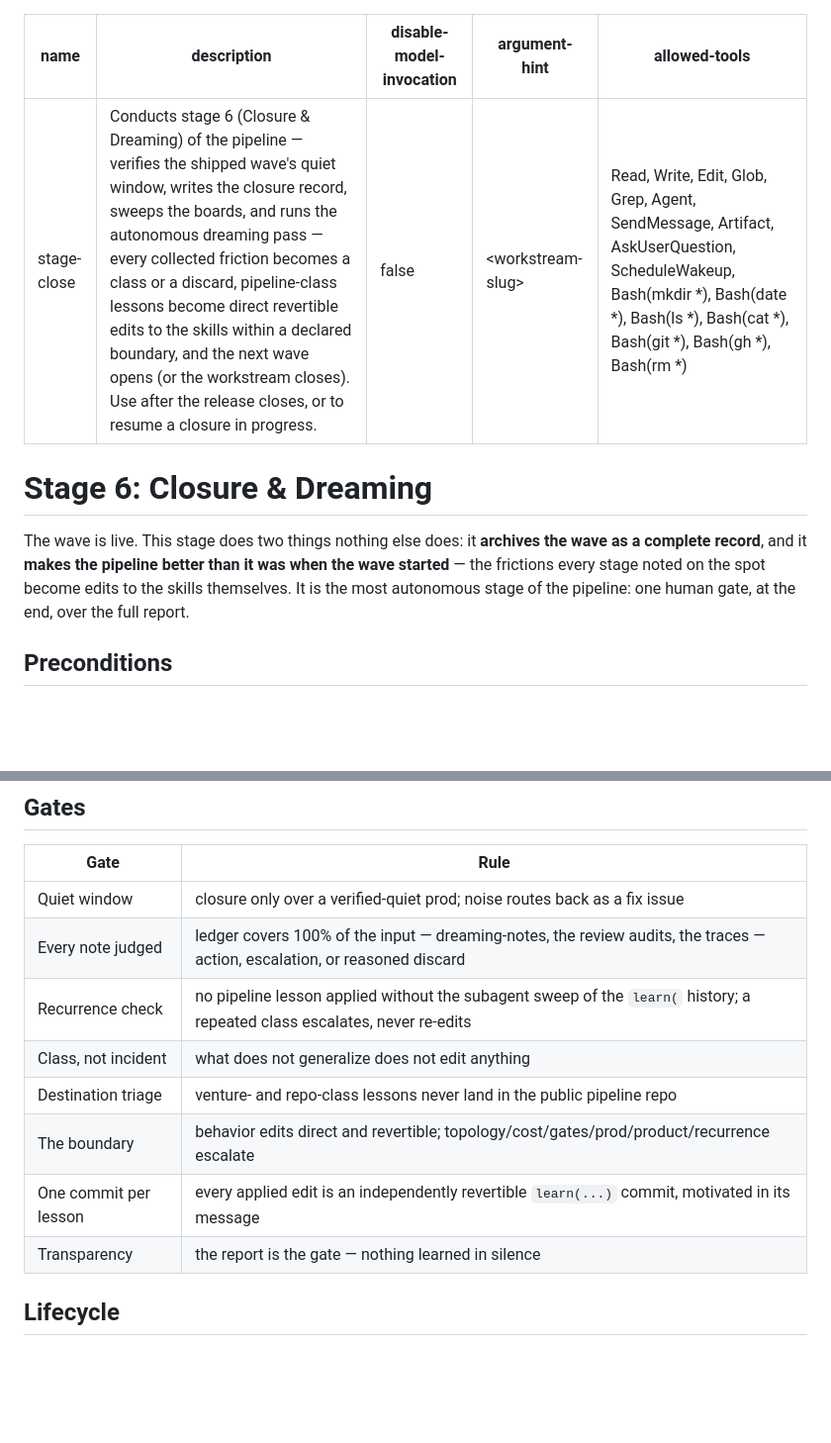
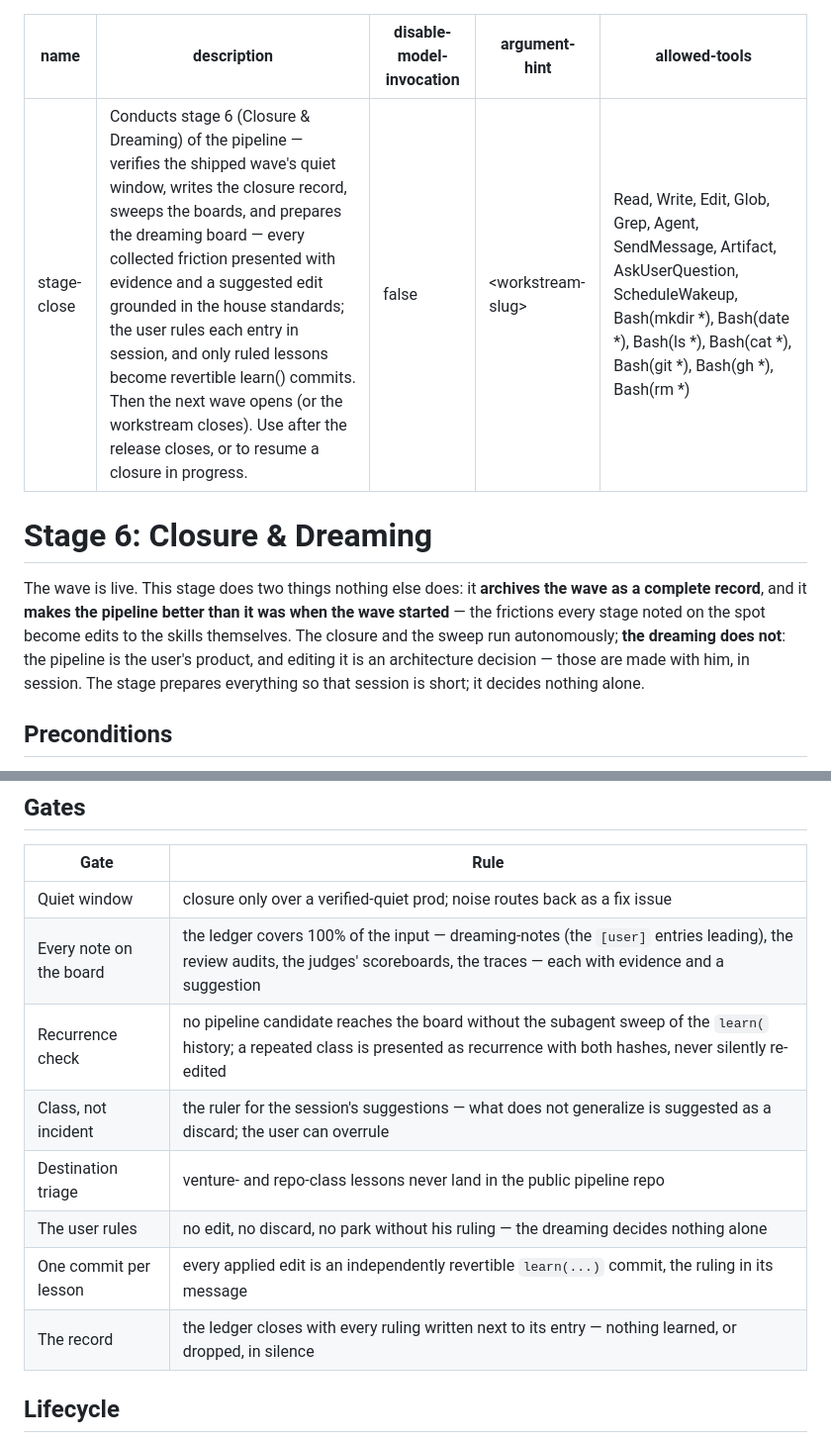
Before and after one commit to farias-77/skills, a Markdown page: skills/stage-close/SKILL.md, 2 parts joined by grey strips. Shown at 99% size. Rendered like a GitHub page; blank space fills up the shorter version.

```diff
--- a/skills/stage-close/SKILL.md
+++ b/skills/stage-close/SKILL.md
@@ -1,6 +1,6 @@
 ---
 name: stage-close
-description: Conducts stage 6 (Closure & Dreaming) of the pipeline — verifies the shipped wave's quiet window, writes the closure record, sweeps the boards, and runs the autonomous dreaming pass — every collected friction becomes a class or a discard, pipeline-class lessons become direct revertible edits to the skills within a declared boundary, and the next wave opens (or the workstream closes). Use after the release closes, or to resume a closure in progress.
+description: Conducts stage 6 (Closure & Dreaming) of the pipeline — verifies the shipped wave's quiet window, writes the closure record, sweeps the boards, and prepares the dreaming board — every collected friction presented with evidence and a suggested edit grounded in the house standards; the user rules each entry in session, and only ruled lessons become revertible learn() commits. Then the next wave opens (or the workstream closes). Use after the release closes, or to resume a closure in progress.
 disable-model-invocation: false
 argument-hint: "<workstream-slug>"
 allowed-tools: Read, Write, Edit, Glob, Grep, Agent, SendMessage, Artifact, AskUserQuestion, ScheduleWakeup, Bash(mkdir *), Bash(date *), Bash(ls *), Bash(cat *), Bash(git *), Bash(gh *), Bash(rm *)
@@ -12,8 +12,11 @@ The wave is live. This stage does two things nothing else does: it
 **archives the wave as a complete record**, and it **makes the
 pipeline better than it was when the wave started** — the frictions
 every stage noted on the spot become edits to the skills themselves.
-It is the most autonomous stage of the pipeline: one human gate, at
-the end, over the full report.
+The closure and the sweep run autonomously; **the dreaming does
+not**: the pipeline is the user's product, and editing it is an
+architecture decision — those are made with him, in session. The
+stage prepares everything so that session is short; it decides
+nothing alone.
 
 ## Preconditions
 
@@ -147,13 +147,13 @@ Read `waves.md`:
 | Gate | Rule |
 |---|---|
 | Quiet window | closure only over a verified-quiet prod; noise routes back as a fix issue |
-| Every note judged | ledger covers 100% of the input — dreaming-notes, the review audits, the traces — action, escalation, or reasoned discard |
-| Recurrence check | no pipeline lesson applied without the subagent sweep of the `learn(` history; a repeated class escalates, never re-edits |
-| Class, not incident | what does not generalize does not edit anything |
+| Every note on the board | the ledger covers 100% of the input — dreaming-notes (the `[user]` entries leading), the review audits, the judges' scoreboards, the traces — each with evidence and a suggestion |
+| Recurrence check | no pipeline candidate reaches the board without the subagent sweep of the `learn(` history; a repeated class is presented as recurrence with both hashes, never silently re-edited |
+| Class, not incident | the ruler for the session's suggestions — what does not generalize is suggested as a discard; the user can overrule |
 | Destination triage | venture- and repo-class lessons never land in the public pipeline repo |
-| The boundary | behavior edits direct and revertible; topology/cost/gates/prod/product/recurrence escalate |
-| One commit per lesson | every applied edit is an independently revertible `learn(...)` commit, motivated in its message |
-| Transparency | the report is the gate — nothing learned in silence |
+| The user rules | no edit, no discard, no park without his ruling — the dreaming decides nothing alone |
+| One commit per lesson | every applied edit is an independently revertible `learn(...)` commit, the ruling in its message |
+| The record | the ledger closes with every ruling written next to its entry — nothing learned, or dropped, in silence |
 
 ## Lifecycle
 
```
Also changed, not shown: other parts of skills/stage-close/SKILL.md (+55 -58 lines), CLAUDE.md (+12 -0 lines), 1 other file.
